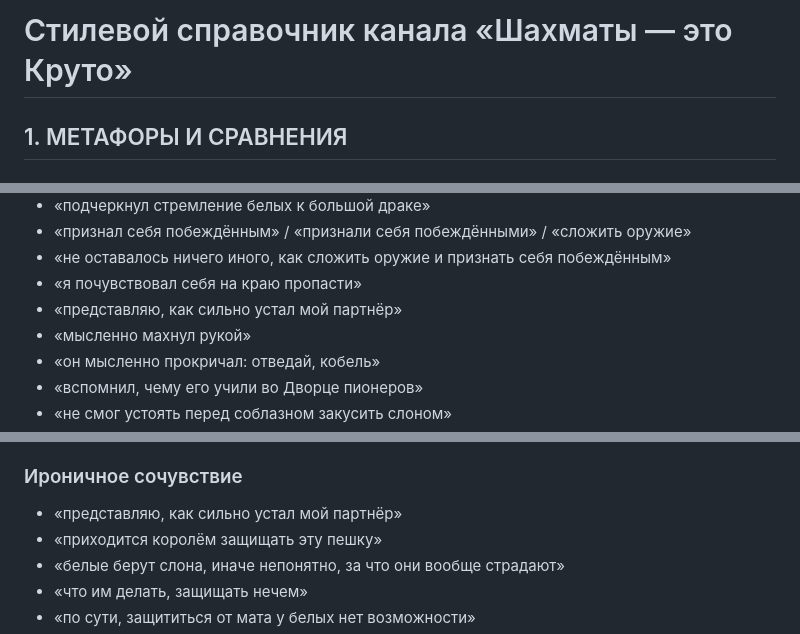
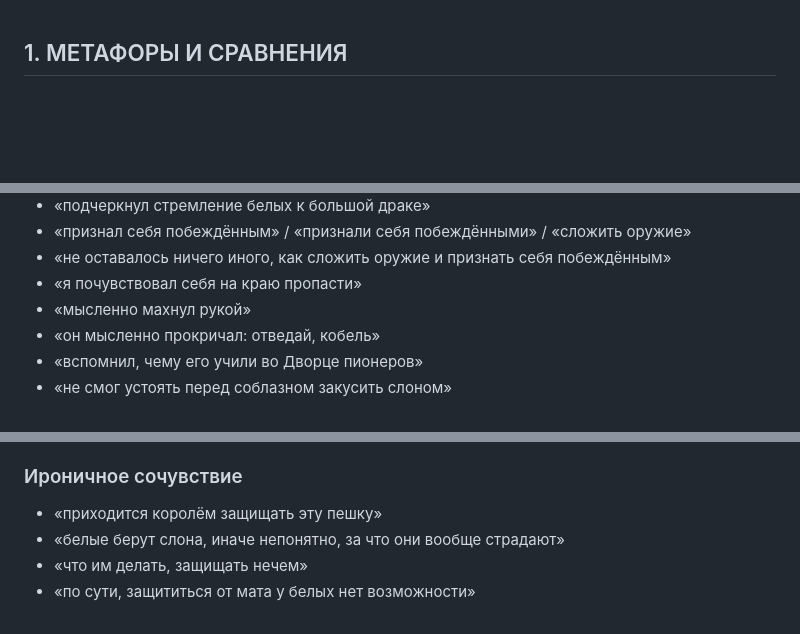
Before and after one commit to bauman-robotics/lichess_db_project, a Markdown page: data/chess_transcripts/style_guide.md, 3 parts joined by grey strips. GitHub-like rendering; blank space fills up the shorter version.

```diff
--- a/data/chess_transcripts/style_guide.md
+++ b/data/chess_transcripts/style_guide.md
@@ -1,4 +1,3 @@
-# Стилевой справочник канала «Шахматы — это Круто»
 
 ## 1. МЕТАФОРЫ И СРАВНЕНИЯ
 
@@ -278,7 +277,6 @@
 - «признал себя побеждённым» / «признали себя побеждёнными» / «сложить оружие»
 - «не оставалось ничего иного, как сложить оружие и признать себя побеждённым»
 - «я почувствовал себя на краю пропасти»
-- «представляю, как сильно устал мой партнёр»
 - «мысленно махнул рукой»
 - «он мысленно прокричал: отведай, кобель»
 - «вспомнил, чему его учили во Дворце пионеров»
@@ -628,7 +601,6 @@
 - «великий русский кудесник»
 
 ### Ироничное сочувствие
-- «представляю, как сильно устал мой партнёр»
 - «приходится королём защищать эту пешку»
 - «белые берут слона, иначе непонятно, за что они вообще страдают»
 - «что им делать, защищать нечем»
```
Also changed, not shown: other parts of data/chess_transcripts/style_guide.md (+3 -28 lines).
